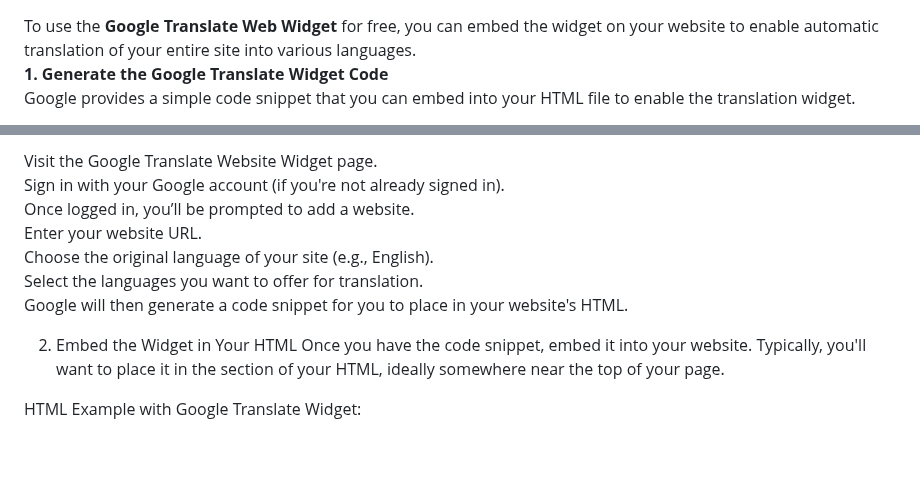
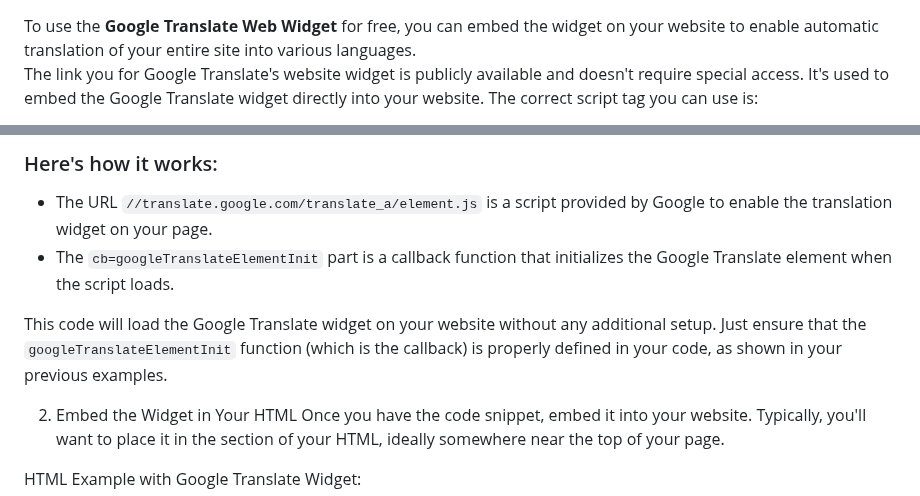
Before and after one commit to dpm-tz/Google-Translate-Web-Widget2, a Markdown page: README.md, 2 parts joined by grey strips. GitHub-like rendering; blank space fills up the shorter version.

```diff
--- a/README.md
+++ b/README.md
@@ -1,4 +1,3 @@
 To use the <b>Google Translate Web Widget</b> for free, you can embed the widget on your website to enable automatic translation of your entire site into various languages. <br>
-<strong>1. Generate the Google Translate Widget Code</strong><br>
-Google provides a simple code snippet that you can embed into your HTML file to enable the translation widget.<br>
+The link you for Google Translate's website widget is publicly available and doesn't require special access. It's used to embed the Google Translate widget directly into your website. The correct script tag you can use is:
 
@@ -6,11 +7,9 @@ Follow these steps:<br>
 
-Visit the Google Translate Website Widget page.<br>
-Sign in with your Google account (if you're not already signed in).<br>
-Once logged in, you’ll be prompted to add a website.<br>
-Enter your website URL.<br>
-Choose the original language of your site (e.g., English).<br>
-Select the languages you want to offer for translation.<br>
-Google will then generate a code snippet for you to place in your website's HTML.
+### Here's how it works:
+- The URL `//translate.google.com/translate_a/element.js` is a script provided by Google to enable the translation widget on your page.
+- The `cb=googleTranslateElementInit` part is a callback function that initializes the Google Translate element when the script loads.
+
+This code will load the Google Translate widget on your website without any additional setup. Just ensure that the `googleTranslateElementInit` function (which is the callback) is properly defined in your code, as shown in your previous examples.
 
 2. Embed the Widget in Your HTML
 Once you have the code snippet, embed it into your website. Typically, you'll want to place it in the <body> section of your HTML, ideally somewhere near the top of your page.
```
Also changed, not shown: other parts of README.md (+3 -1 lines).
